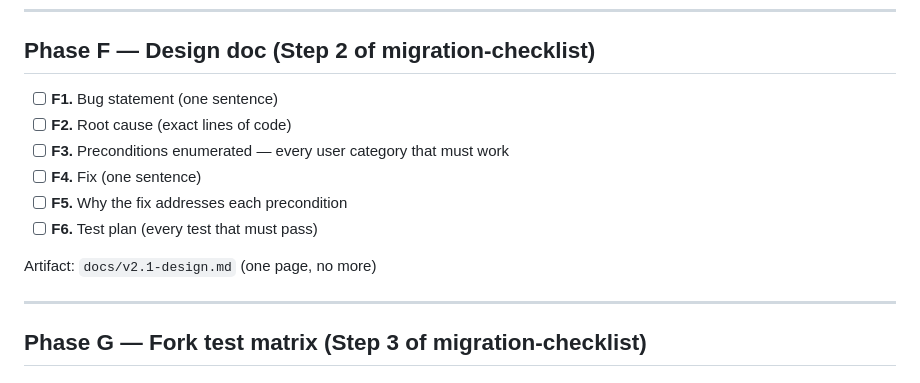
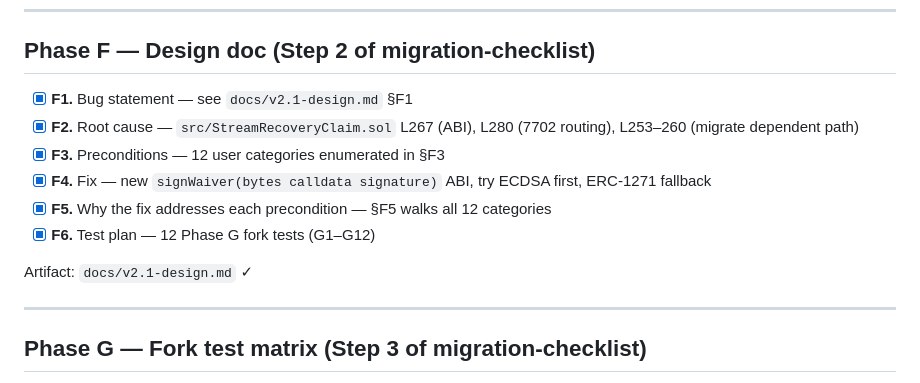
Before and after one commit to Figu3/sonic-earn-recovery-system, a Markdown page: V2.1-PROCESS-CHECKLIST.md, the part around the change. Rendered like a GitHub page.

```diff
--- a/V2.1-PROCESS-CHECKLIST.md
+++ b/V2.1-PROCESS-CHECKLIST.md
@@ -80,14 +80,14 @@ Goal: every known bug has a failing fork test against the deployed V2 before any
 
 ## Phase F — Design doc (Step 2 of migration-checklist)
 
-- [ ] **F1.** Bug statement (one sentence)
-- [ ] **F2.** Root cause (exact lines of code)
-- [ ] **F3.** Preconditions enumerated — every user category that must work
-- [ ] **F4.** Fix (one sentence)
-- [ ] **F5.** Why the fix addresses each precondition
-- [ ] **F6.** Test plan (every test that must pass)
+- [x] **F1.** Bug statement — see `docs/v2.1-design.md` §F1
+- [x] **F2.** Root cause — `src/StreamRecoveryClaim.sol` L267 (ABI), L280 (7702 routing), L253–260 (migrate dependent path)
+- [x] **F3.** Preconditions — 12 user categories enumerated in §F3
+- [x] **F4.** Fix — new `signWaiver(bytes calldata signature)` ABI, try ECDSA first, ERC-1271 fallback
+- [x] **F5.** Why the fix addresses each precondition — §F5 walks all 12 categories
+- [x] **F6.** Test plan — 12 Phase G fork tests (G1–G12)
 
-Artifact: `docs/v2.1-design.md` (one page, no more)
+Artifact: `docs/v2.1-design.md` ✓
 
 ---
 
```
Also changed, not shown: docs/v2.1-design.md (added, +74 -0 lines).
